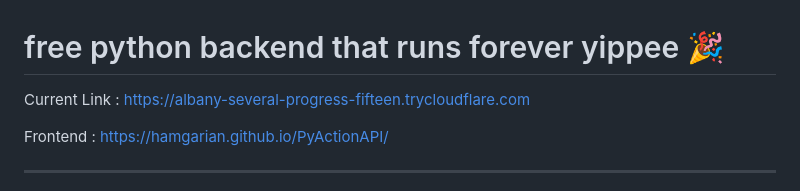
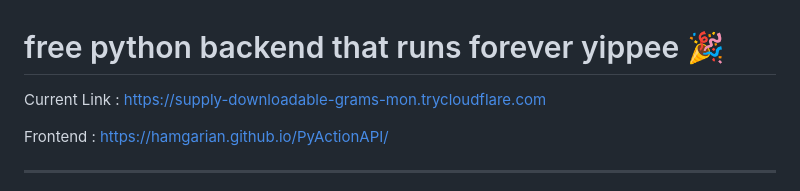
Before and after one commit to hamgarian/PyActionAPI, a Markdown page: README.md, the part around the change. Drawn GitHub-style.

Commit message:
Update README with current Cloudflared tunnel link [skip ci]

```diff
--- a/README.md
+++ b/README.md
@@ -1,6 +1,6 @@
 # free python backend that runs forever yippee 🎉
 
-Current Link : https://albany-several-progress-fifteen.trycloudflare.com
+Current Link : https://supply-downloadable-grams-mon.trycloudflare.com
 
 Frontend : https://hamgarian.github.io/PyActionAPI/
 
```
